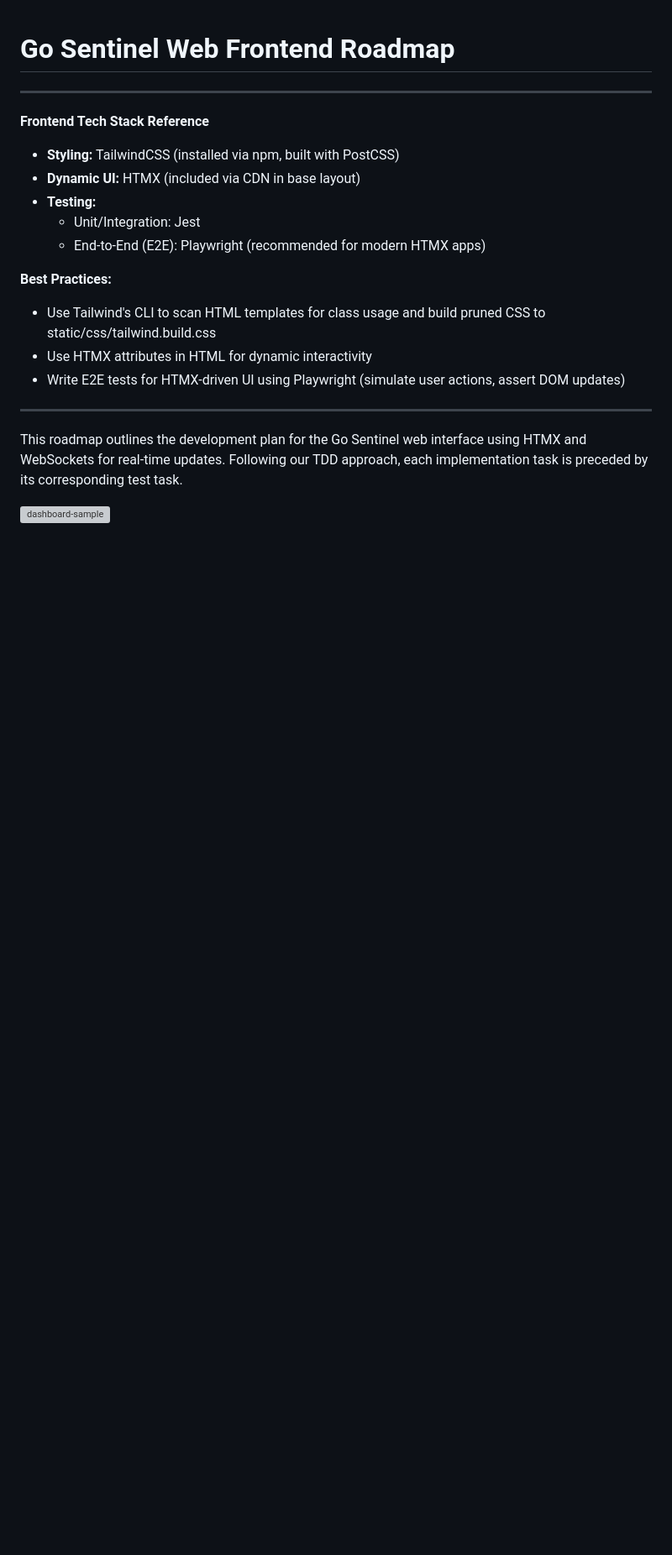
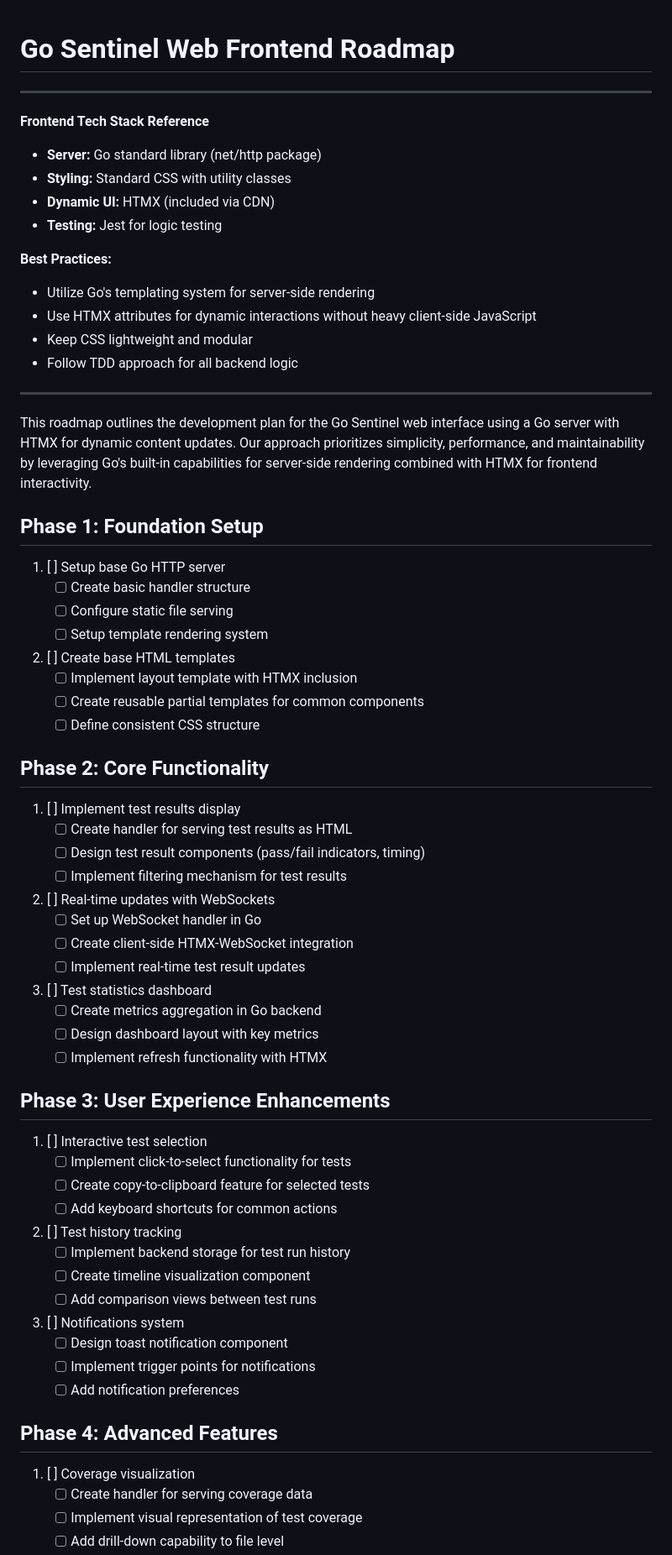
Before and after one commit to newbpydev/go-sentinel-cli, a Markdown page: ROADMAP-FRONTEND.md, the part around one of its changes. Shown at 84% size. GitHub-like rendering; blank space fills up the shorter version; grey boxes are pictures that could not be loaded.

Commit message:
docs: update tech stack and roadmap with detailed implementation phases

```diff
--- a/ROADMAP-FRONTEND.md
+++ b/ROADMAP-FRONTEND.md
@@ -2,19 +2,70 @@
 
 ---
 **Frontend Tech Stack Reference**
-- **Styling:** TailwindCSS (installed via npm, built with PostCSS)
-- **Dynamic UI:** HTMX (included via CDN in base layout)
-- **Testing:**
-  - Unit/Integration: Jest
-  - End-to-End (E2E): Playwright (recommended for modern HTMX apps)
+- **Server:** Go standard library (net/http package)
+- **Styling:** Standard CSS with utility classes
+- **Dynamic UI:** HTMX (included via CDN)
+- **Testing:** Jest for logic testing
 
 **Best Practices:**
-- Use Tailwind's CLI to scan HTML templates for class usage and build pruned CSS to static/css/tailwind.build.css
-- Use HTMX attributes in HTML for dynamic interactivity
-- Write E2E tests for HTMX-driven UI using Playwright (simulate user actions, assert DOM updates)
+- Utilize Go's templating system for server-side rendering
+- Use HTMX attributes for dynamic interactions without heavy client-side JavaScript
+- Keep CSS lightweight and modular
+- Follow TDD approach for all backend logic
 ---
 
+This roadmap outlines the development plan for the Go Sentinel web interface using a Go server with HTMX for dynamic content updates. Our approach prioritizes simplicity, performance, and maintainability by leveraging Go's built-in capabilities for server-side rendering combined with HTMX for frontend interactivity.
 
-This roadmap outlines the development plan for the Go Sentinel web interface using HTMX and WebSockets for real-time updates. Following our TDD approach, each implementation task is preceded by its corresponding test task.
+## Phase 1: Foundation Setup
 
-![dashboard-sample](docs/assets/image-1.png)
+1. [ ] Setup base Go HTTP server
+   - [ ] Create basic handler structure
+   - [ ] Configure static file serving
+   - [ ] Setup template rendering system
+
+2. [ ] Create base HTML templates
+   - [ ] Implement layout template with HTMX inclusion
+   - [ ] Create reusable partial templates for common components
+   - [ ] Define consistent CSS structure
+
+## Phase 2: Core Functionality
+
+1. [ ] Implement test results display
+   - [ ] Create handler for serving test results as HTML
+   - [ ] Design test result components (pass/fail indicators, timing)
+   - [ ] Implement filtering mechanism for test results
+
+2. [ ] Real-time updates with WebSockets
+   - [ ] Set up WebSocket handler in Go
+   - [ ] Create client-side HTMX-WebSocket integration
+   - [ ] Implement real-time test result updates
+
+3. [ ] Test statistics dashboard
+   - [ ] Create metrics aggregation in Go backend
+   - [ ] Design dashboard layout with key metrics
+   - [ ] Implement refresh functionality with HTMX
+
+## Phase 3: User Experience Enhancements
+
+1. [ ] Interactive test selection
+   - [ ] Implement click-to-select functionality for tests
+   - [ ] Create copy-to-clipboard feature for selected tests
+   - [ ] Add keyboard shortcuts for common actions
+
+2. [ ] Test history tracking
+   - [ ] Implement backend storage for test run history
+   - [ ] Create timeline visualization component
+   - [ ] Add comparison views between test runs
+
+3. [ ] Notifications system
+   - [ ] Design toast notification component
+   - [ ] Implement trigger points for notifications
+   - [ ] Add notification preferences
+
+## Phase 4: Advanced Features
+
+1. [ ] Coverage visualization
+   - [ ] Create handler for serving coverage data
+   - [ ] Implement visual representation of test coverage
+   - [ ] Add drill-down capability to file level
+
```
Also changed, not shown: other parts of ROADMAP-FRONTEND.md (+11 -0 lines).
